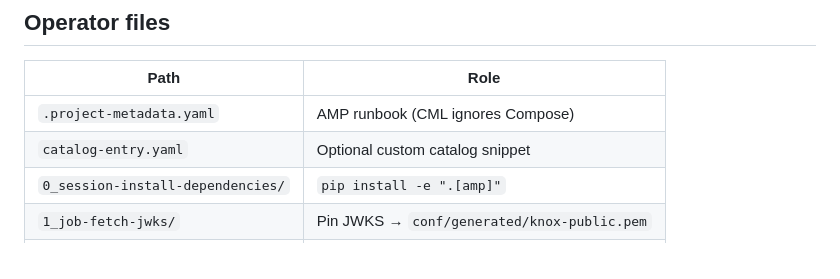
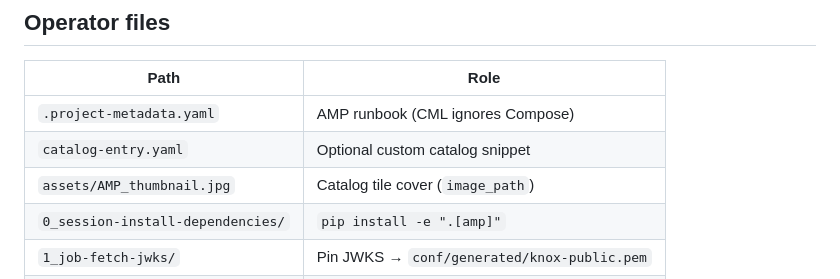
Before and after one commit to BrooksIan/CDPAgentGateway, a Markdown page: docs/amp.md, the part around the change. Drawn GitHub-style.

```diff
--- a/docs/amp.md
+++ b/docs/amp.md
@@ -74,6 +74,7 @@ AMP is JWT-only. Phase 3 mTLS does not map onto CML application URLs.
 | --- | --- |
 | `.project-metadata.yaml` | AMP runbook (CML ignores Compose) |
 | `catalog-entry.yaml` | Optional custom catalog snippet |
+| `assets/AMP_thumbnail.jpg` | Catalog tile cover (`image_path`) |
 | `0_session-install-dependencies/` | `pip install -e ".[amp]"` |
 | `1_job-fetch-jwks/` | Pin JWKS → `conf/generated/knox-public.pem` |
 | `2_job-smoke-knox/` | PEM + JWKS reachability; optional Livy GET |
```
Also changed, not shown: README.md (+1 -1 lines), docs/architecture.md (+1 -1 lines), assets/AMP_thumbnail.jpg (added), 5 other files.
